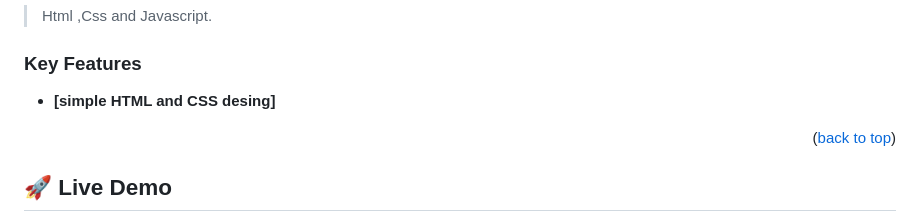
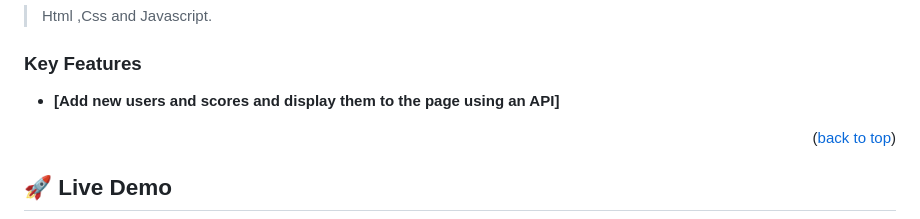
Before and after one commit to IsmaelMastronardi/leaderboard, a Markdown page: README.md, the part around the change. Rendered like a GitHub page.

```diff
--- a/README.md
+++ b/README.md
@@ -37,7 +37,7 @@
 
 ### Key Features <a name="key-features"></a>
 
-- **[simple HTML and CSS desing]**
+- **[Add new users and scores and display them to the page using an API]**
 
 <p align="right">(<a href="#readme-top">back to top</a>)</p>
 
```
